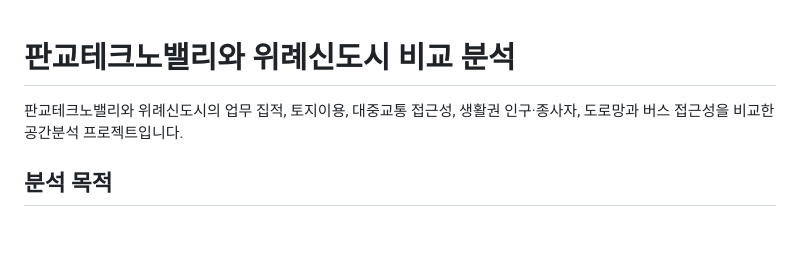
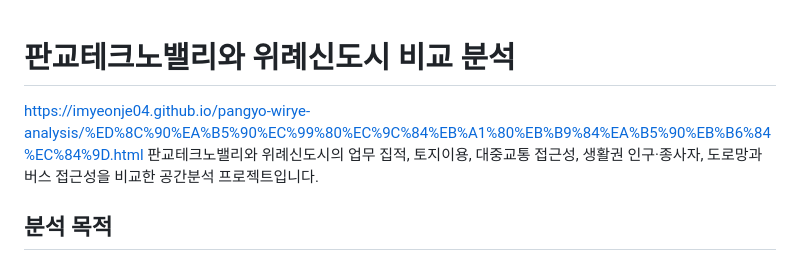
Before and after one commit to imyeonje04/pangyo-wirye-analysis, a Markdown page: README.md, the part around the change. GitHub-like rendering; blank space fills up the shorter version.

Commit message:
Add link to Pangyo and Wirye analysis report
Added a link to the analysis report in the README.

```diff
--- a/README.md
+++ b/README.md
@@ -1,5 +1,5 @@
 # 판교테크노밸리와 위례신도시 비교 분석
-
+https://imyeonje04.github.io/pangyo-wirye-analysis/%ED%8C%90%EA%B5%90%EC%99%80%EC%9C%84%EB%A1%80%EB%B9%84%EA%B5%90%EB%B6%84%EC%84%9D.html
 판교테크노밸리와 위례신도시의 업무 집적, 토지이용, 대중교통 접근성, 생활권 인구·종사자, 도로망과 버스 접근성을 비교한 공간분석 프로젝트입니다.
 
 ## 분석 목적
```
